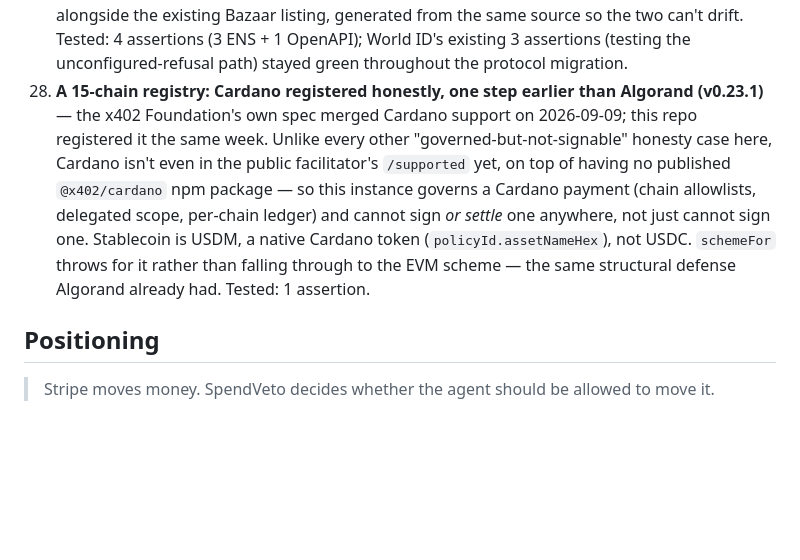
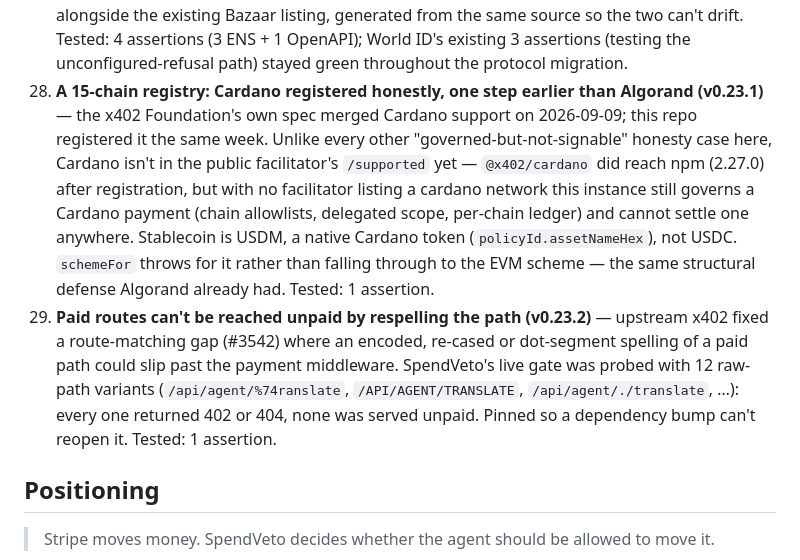
Before and after one commit to revanthrajeev/spendveto, a Markdown page: PITCH.md, the part around the change. Rendered like a GitHub page; blank space fills up the shorter version.

```diff
--- a/PITCH.md
+++ b/PITCH.md
@@ -49,7 +49,8 @@ Open-source (Apache-2.0) Node.js stack, every claim below covered by a 300-asser
 25. **Request integrity, ACP token scope, dispute evidence, OTel spans, World ID approvals (v0.21)** — the competitor-scan batch. `POST /api/integrity/bind` → `/verify` answers *is this the spend I allowed?* (canonical sorted-key SHA-256, single-use, TTL-bounded, agent-scoped — the buyer-side counterpart to the extension Fireblocks is contributing to x402); `POST /api/acp/checkout` checks an OpenAI/Stripe ACP session against the Shared Payment Token funding it; `GET /api/disputes/:entryHash/evidence` assembles the chargeback defence file an agent purchase otherwise cannot produce, signed over its own digest and carrying a `doesNotEstablish` list; `GET /api/otel/spans` exports refusals as OTLP spans under the inbound W3C traceparent (blocked is status OK, not ERROR); and `policy.requireWorldIdForApproval` makes "approved" mean a verified distinct human, refusing honestly when unconfigured rather than accepting an unverified click.
 26. **`upto`-scheme governance and a 14-chain registry (v0.22)** — x402 v2's `upto` scheme (live on the public facilitator alongside `exact` and `batch-settlement`) lets a buyer sign for a **maximum** and the seller charge less, later. That breaks the assumption every other control here shares — that the price is known when the decision is made — and it breaks it in the buyer's direction: the signature exposes the buyer to the ceiling the moment it exists, and until settlement the ledger shows nothing. So `server/upto.js` governs the ceiling rather than the quote, **holds** every open ceiling against the budget the way a card pre-auth holds against a balance (ten open $50 ceilings can no longer pass a $60/hour cap on the grounds that none has settled), releases the unused headroom on settlement, and re-checks on the buyer's side the three rules the scheme places on the *seller*: no settling above the authorized maximum, no settling twice, no settling after the deadline. Registry grew to fourteen chains across seven signature families — **Arc**, Circle's USDC-native L1 where USDC is the gas token, and **Algorand**, registered as governed-but-not-signable because the public facilitator settles it while no client scheme package exists yet. Tested: 11 assertions.
 27. **ENS-resolved payee allowlists, World ID 4.0, an OpenAPI catalog (v0.23)** — `allowedPayees` (global policy and per-delegation payee scope) now accepts `.eth` names alongside raw addresses (`client/ens.js`), resolved against real Ethereum mainnet, cached, and dropped from the effective allowlist rather than treated as a wildcard if resolution fails: an allowlist a human can actually audit at a glance. Separately, World's Developer Portal moved to **World ID 4.0** (RP-based, `/api/v4/verify/:rpId`) mid-integration — `server/worldid.js` was migrated to match, including the signed `rp_context` handshake the new protocol requires before a proof request can even open. And `GET /openapi.json` publishes the x402 catalog in standard OpenAPI shape alongside the existing Bazaar listing, generated from the same source so the two can't drift. Tested: 4 assertions (3 ENS + 1 OpenAPI); World ID's existing 3 assertions (testing the unconfigured-refusal path) stayed green throughout the protocol migration.
-28. **A 15-chain registry: Cardano registered honestly, one step earlier than Algorand (v0.23.1)** — the x402 Foundation's own spec merged Cardano support on 2026-09-09; this repo registered it the same week. Unlike every other "governed-but-not-signable" honesty case here, Cardano isn't even in the public facilitator's `/supported` yet, on top of having no published `@x402/cardano` npm package — so this instance governs a Cardano payment (chain allowlists, delegated scope, per-chain ledger) and cannot sign *or settle* one anywhere, not just cannot sign one. Stablecoin is USDM, a native Cardano token (`policyId.assetNameHex`), not USDC. `schemeFor` throws for it rather than falling through to the EVM scheme — the same structural defense Algorand already had. Tested: 1 assertion.
+28. **A 15-chain registry: Cardano registered honestly, one step earlier than Algorand (v0.23.1)** — the x402 Foundation's own spec merged Cardano support on 2026-09-09; this repo registered it the same week. Unlike every other "governed-but-not-signable" honesty case here, Cardano isn't in the public facilitator's `/supported` yet — `@x402/cardano` did reach npm (2.27.0) after registration, but with no facilitator listing a cardano network this instance still governs a Cardano payment (chain allowlists, delegated scope, per-chain ledger) and cannot settle one anywhere. Stablecoin is USDM, a native Cardano token (`policyId.assetNameHex`), not USDC. `schemeFor` throws for it rather than falling through to the EVM scheme — the same structural defense Algorand already had. Tested: 1 assertion.
+29. **Paid routes can't be reached unpaid by respelling the path (v0.23.2)** — upstream x402 fixed a route-matching gap (#3542) where an encoded, re-cased or dot-segment spelling of a paid path could slip past the payment middleware. SpendVeto's live gate was probed with 12 raw-path variants (`/api/agent/%74ranslate`, `/API/AGENT/TRANSLATE`, `/api/agent/./translate`, …): every one returned 402 or 404, none was served unpaid. Pinned so a dependency bump can't reopen it. Tested: 1 assertion.
 
 ## Positioning
 
```
Also changed, not shown: launch/ETHONLINE_2026.md (+4 -0 lines).
